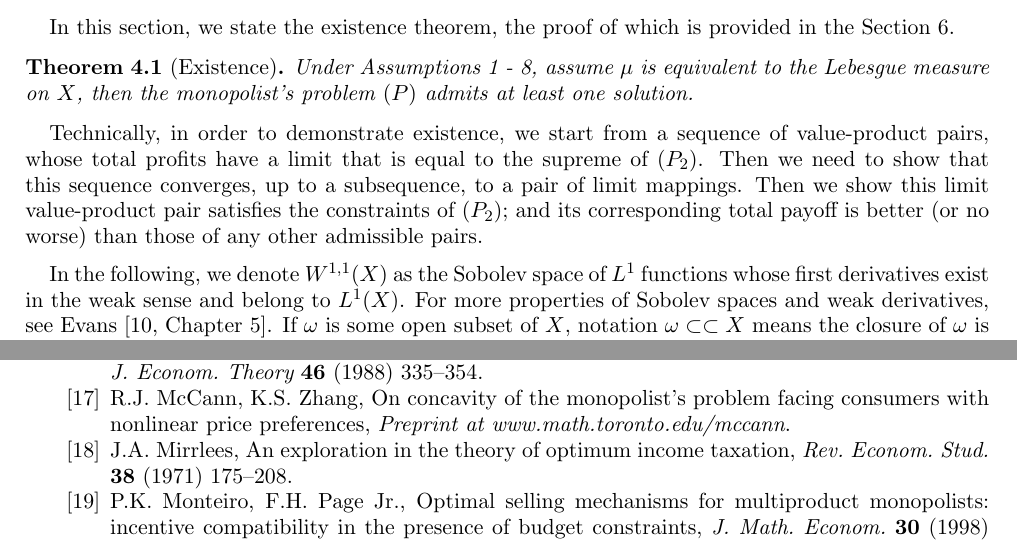
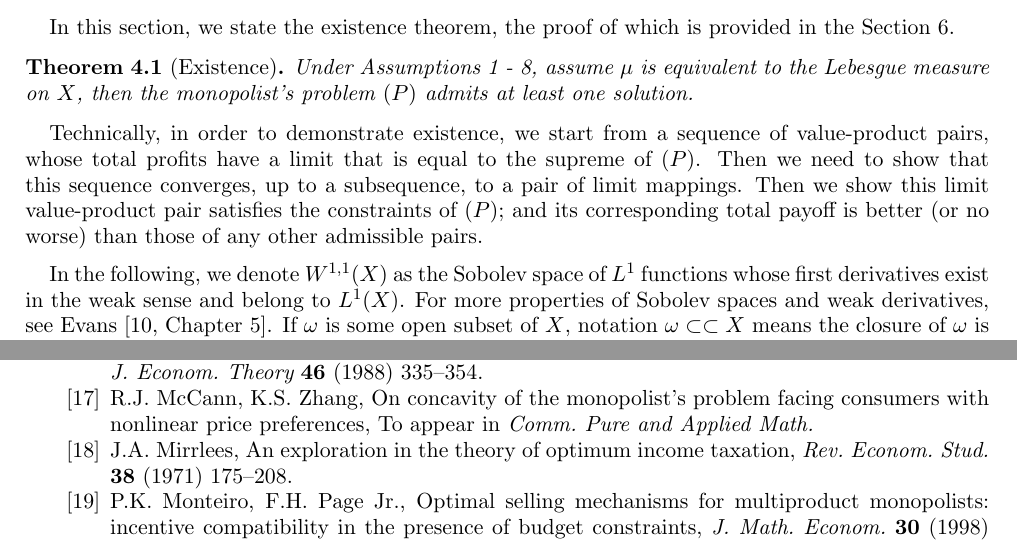
Before and after one commit to kelvinzz/existence, a LaTeX paper (reviesed_exsitence_1.tex): two parts of pages 7 and 14 of 15, joined at a grey line, cut so that both start at the same text. Compiled offline with pdfLaTeX.

Commit message:
first on June 14

```diff
--- a/reviesed_exsitence_1.tex
+++ b/reviesed_exsitence_1.tex
@@ -511,8 +511,8 @@ In this section, we state the existence theorem, the proof of which is provided
 	Under Assumptions \ref{assmp:Gregular} - \ref{assmp:Pi1},  assume $\mu$ is equivalent to the Lebesgue measure on $X$, then the monopolist's problem $(P)$ admits at least one solution.
 \end{theorem}
 
-Technically, in order to demonstrate existence, we start from a sequence of value-product pairs, whose total profits have a limit that is equal to the supreme of $(P_2)$.
-Then we need to show that this sequence converges, up to a subsequence, to a pair of limit mappings. Then we show this limit value-product pair satisfies the constraints of $(P_2)$; and its corresponding total payoff is better (or no worse) than those of any other admissible pairs. \medskip
+Technically, in order to demonstrate existence, we start from a sequence of value-product pairs, whose total profits have a limit that is equal to the supreme of $(P)$.
+Then we need to show that this sequence converges, up to a subsequence, to a pair of limit mappings. Then we show this limit value-product pair satisfies the constraints of $(P)$; and its corresponding total payoff is better (or no worse) than those of any other admissible pairs. \medskip
 
 In the following, we denote $W^{1,1}(X)$ as the Sobolev space of $L^1$ functions whose first derivatives exist in the weak sense and belong to $L^1(X)$. For more properties of Sobolev spaces and weak derivatives, see Evans~\cite[Chapter 5]{Evans98}. If $\omega$ is some open subset of $X$, notation $\omega \subset \subset X$ means the closure of $\omega$ is also included in $X$.\medskip
 
@@ -952,7 +952,7 @@ Since $\{u_n\}$ converges to $u^*$, and $u_n(x)\ge u_{\emptyset}(x)$ for all $n\
 	\bibitem{McCannZhang17}
 	R.J. McCann, K.S. Zhang,
 	On concavity of the monopolist's problem facing consumers with nonlinear price preferences,
-	{\em Preprint at {www.math.toronto.edu/mccann}}.
+	To appear in {\em Comm. Pure and Applied Math.}
 
 	\bibitem{Mirrlees71}
 	J.A. Mirrlees,
```
Also changed, not shown: reviesed_exsitence_1.pdf, reviesed_exsitence_1.tex (4 more changed lines).
